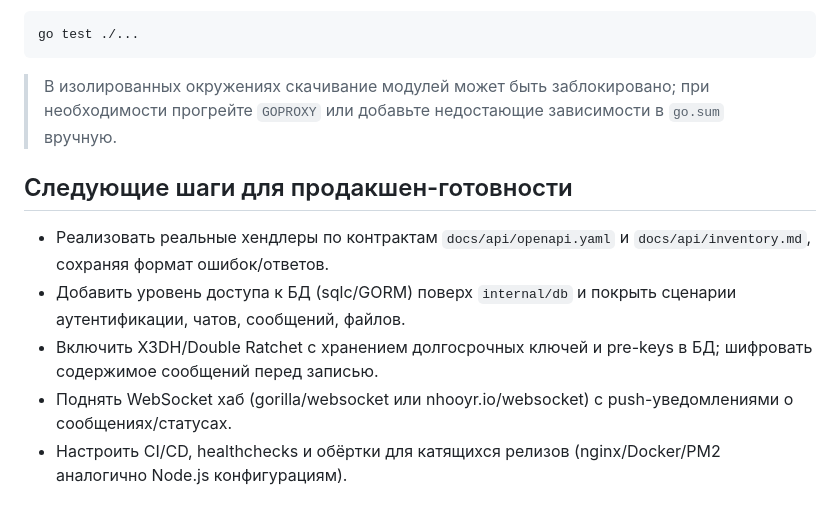
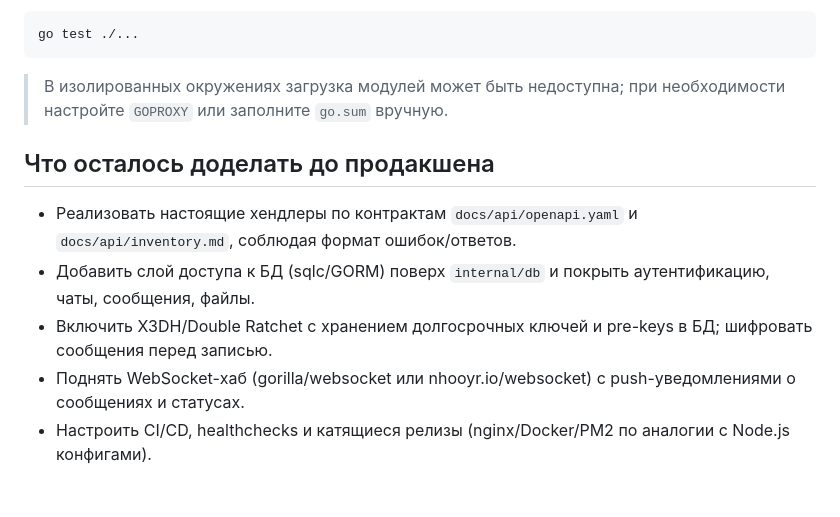
Before and after one commit to messengerkocmoc/messenger-cosmos-public, a Markdown page: README_GO.md, the part around one of its changes. Drawn GitHub-style.

````diff
--- a/README_GO.md
+++ b/README_GO.md
@@ -60,11 +59,11 @@ go run cmd/server/main.go # применит миграции и запусти
 ```bash
 go test ./...
 ```
-> В изолированных окружениях скачивание модулей может быть заблокировано; при необходимости прогрейте `GOPROXY` или добавьте недостающие зависимости в `go.sum` вручную.
+> В изолированных окружениях загрузка модулей может быть недоступна; при необходимости настройте `GOPROXY` или заполните `go.sum` вручную.
 
-## Следующие шаги для продакшен-готовности
-- Реализовать реальные хендлеры по контрактам `docs/api/openapi.yaml` и `docs/api/inventory.md`, сохраняя формат ошибок/ответов.
-- Добавить уровень доступа к БД (sqlc/GORM) поверх `internal/db` и покрыть сценарии аутентификации, чатов, сообщений, файлов.
-- Включить X3DH/Double Ratchet с хранением долгосрочных ключей и pre-keys в БД; шифровать содержимое сообщений перед записью.
-- Поднять WebSocket хаб (gorilla/websocket или nhooyr.io/websocket) с push-уведомлениями о сообщениях/статусах.
-- Настроить CI/CD, healthchecks и обёртки для катящихся релизов (nginx/Docker/PM2 аналогично Node.js конфигурациям).
+## Что осталось доделать до продакшена
+- Реализовать настоящие хендлеры по контрактам `docs/api/openapi.yaml` и `docs/api/inventory.md`, соблюдая формат ошибок/ответов.
+- Добавить слой доступа к БД (sqlc/GORM) поверх `internal/db` и покрыть аутентификацию, чаты, сообщения, файлы.
+- Включить X3DH/Double Ratchet с хранением долгосрочных ключей и pre-keys в БД; шифровать сообщения перед записью.
+- Поднять WebSocket-хаб (gorilla/websocket или nhooyr.io/websocket) с push-уведомлениями о сообщениях и статусах.
+- Настроить CI/CD, healthchecks и катящиеся релизы (nginx/Docker/PM2 по аналогии с Node.js конфигами).
````
Also changed, not shown: other parts of README_GO.md (+18 -19 lines).
